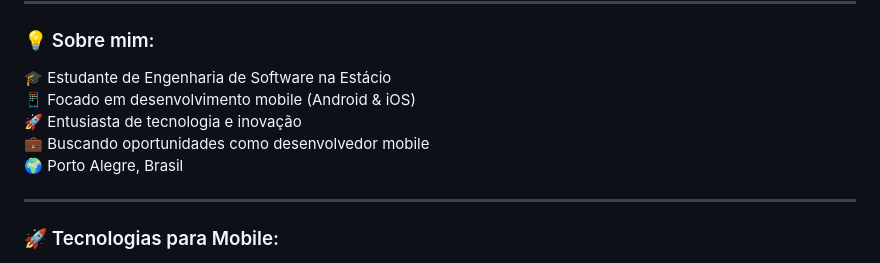
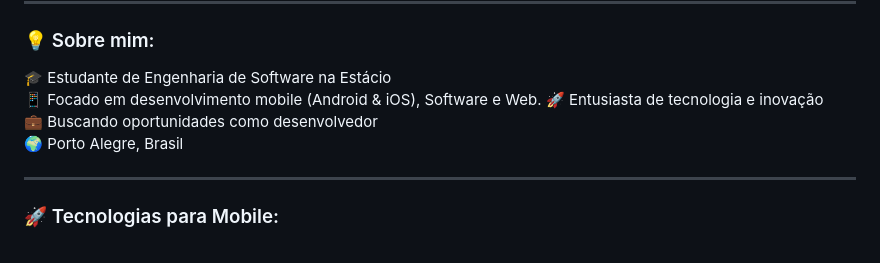
Before and after one commit to Matheuszinhorn/Matheuszinhorn, a Markdown page: README.md, the part around the change. Drawn GitHub-style.

```diff
--- a/README.md
+++ b/README.md
@@ -23,9 +23,9 @@
 
 ### 💡 Sobre mim:
 🎓 Estudante de Engenharia de Software na Estácio
-📱 Focado em desenvolvimento mobile (Android & iOS)
+📱 Focado em desenvolvimento mobile (Android & iOS), Software e Web.
 🚀 Entusiasta de tecnologia e inovação
-💼 Buscando oportunidades como desenvolvedor mobile
+💼 Buscando oportunidades como desenvolvedor
 🌍 Porto Alegre, Brasil
 
 ---
```
